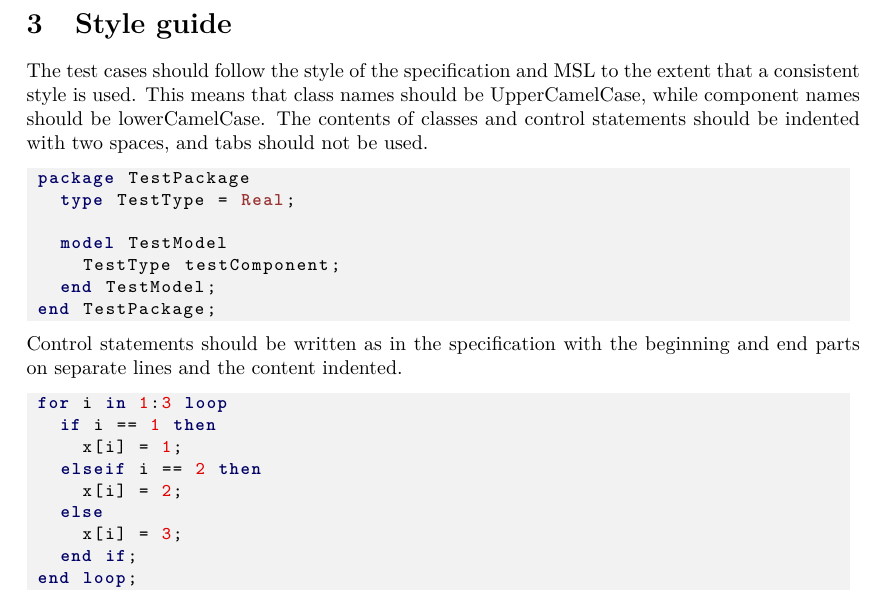
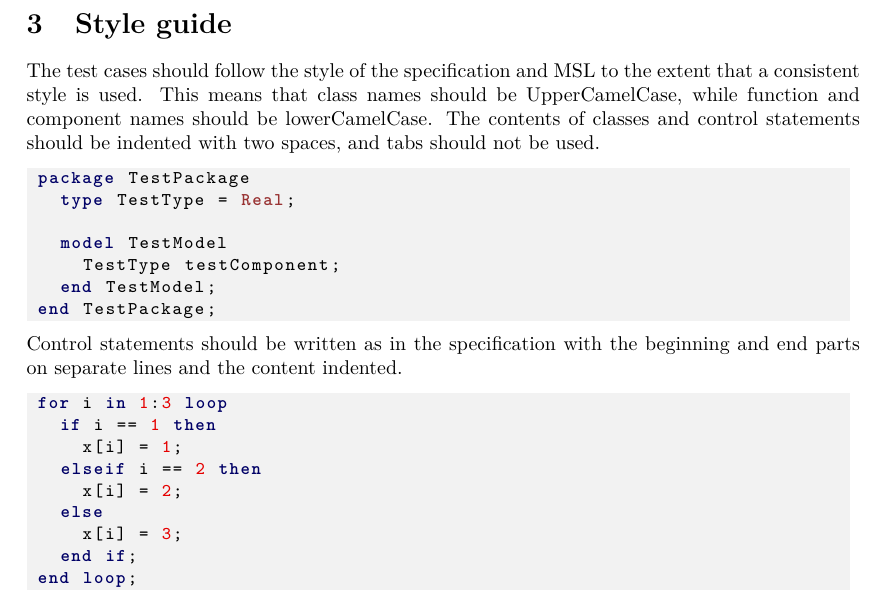
Before and after one commit to modelica/Modelica-Compliance, a LaTeX document (doc/compliance.tex): part of page 5 of 5, cut so that both start at the same text. Compiled offline with pdfLaTeX.

Commit message:
- Updated style guide for compliance library.
git-svn-id: https://openmodelica.org/svn/OpenModelica/compliance@15632 f25d12d1-65f4-0310-ae8a-bbce733d8d8e

```diff
--- a/doc/compliance.tex
+++ b/doc/compliance.tex
@@ -201,9 +201,9 @@ references does not otherwise include subsections, so section 1.1 means
 \section{Style guide}
 The test cases should follow the style of the specification and MSL to the
 extent that a consistent style is used. This means that class names should be
-UpperCamelCase, while component names should be lowerCamelCase.  The contents of
-classes and control statements should be indented with two spaces, and tabs
-should not be used.
+UpperCamelCase, while function and component names should be lowerCamelCase.
+The contents of classes and control statements should be indented with two
+spaces, and tabs should not be used.
 \begin{lstlisting}[language=modelica]
 package TestPackage
   type TestType = Real;
```
Also changed, not shown: doc/compliance.pdf.
